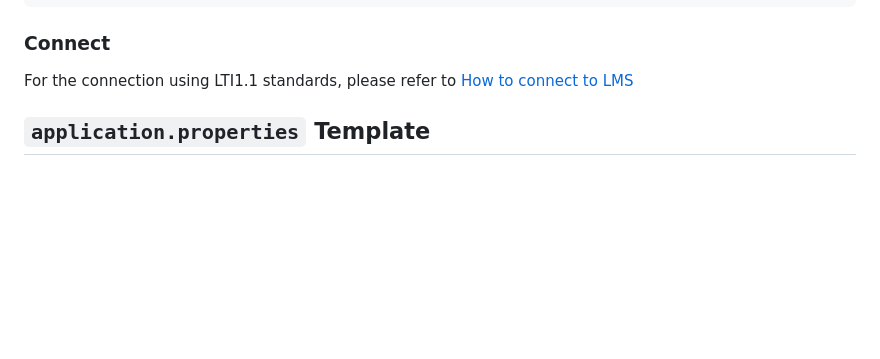
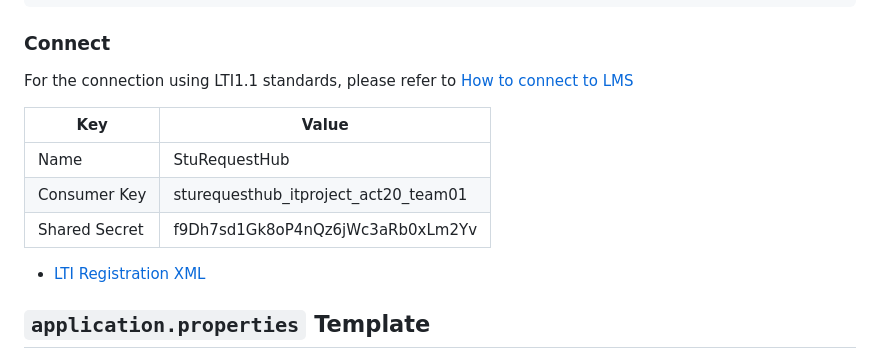
Before and after one commit to cxlanyagege/COMP30022-ACT20-TEAM01, a Markdown page: README.md, the part around the change. Drawn GitHub-style; blank space fills up the shorter version.

````diff
--- a/README.md
+++ b/README.md
@@ -69,6 +69,14 @@ java -jar build/libs/application-v2.0-rc.jar
 ### Connect
 For the connection using LTI1.1 standards, please refer to [How to connect to LMS](https://wxd.atlassian.net/wiki/spaces/~712020572c35dfb81c4ad48d0be3dc166f9960/pages/7438386/Deployment#Connect-to-LMS%3A)
 
+| Key           | Value                                         |
+|---------------|-----------------------------------------------|
+| Name          | StuRequestHub                                 |
+| Consumer Key  | sturequesthub_itproject_act20_team01          |
+| Shared Secret | f9Dh7sd1Gk8oP4nQz6jWc3aRb0xLm2Yv             |
+
+- [LTI Registration XML](https://github.com/cxlanyagege/COMP30022-ACT20-TEAM01/blob/main/registration.xml)
+
 ## `application.properties` Template
 Create your own `application.properties` following the template below, along with `application-vX.X.jar` in build/libs after build
 ```
````
